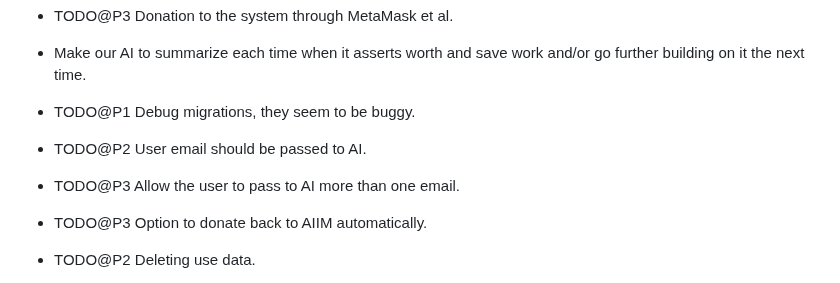
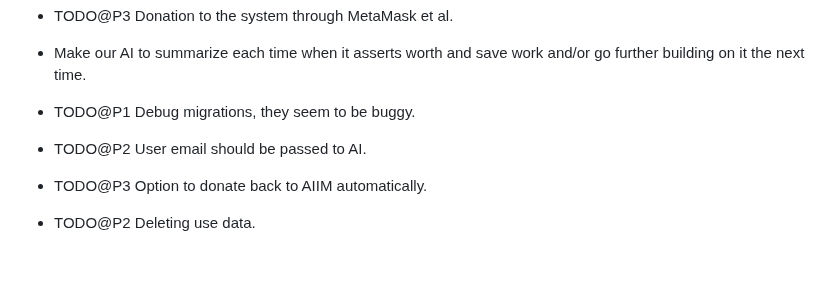
Before and after one commit to vporton/meritocracy, a Markdown page: TODO.md, the part around the change. Drawn GitHub-style; blank space fills up the shorter version.

Commit message:
remove duplicate TODO items

```diff
--- a/TODO.md
+++ b/TODO.md
@@ -52,8 +52,6 @@
 
 - TODO@P2 User email should be passed to AI.
 
-- TODO@P3 Allow the user to pass to AI more than one email.
-
 - TODO@P3 Option to donate back to AIIM automatically.
 
 - TODO@P2 Deleting use data.
```
